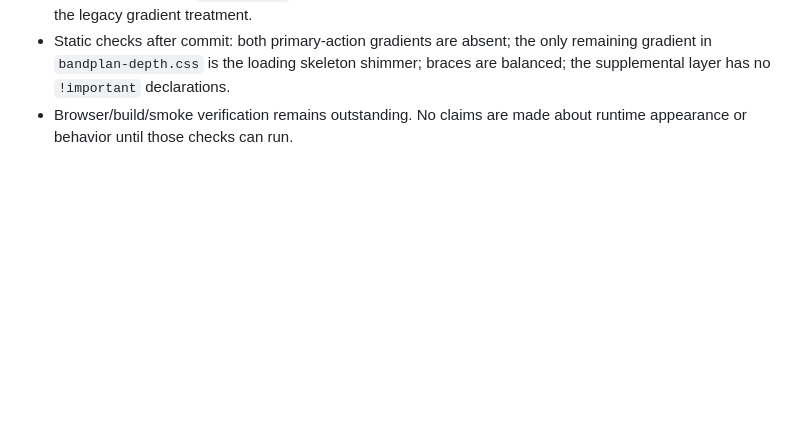
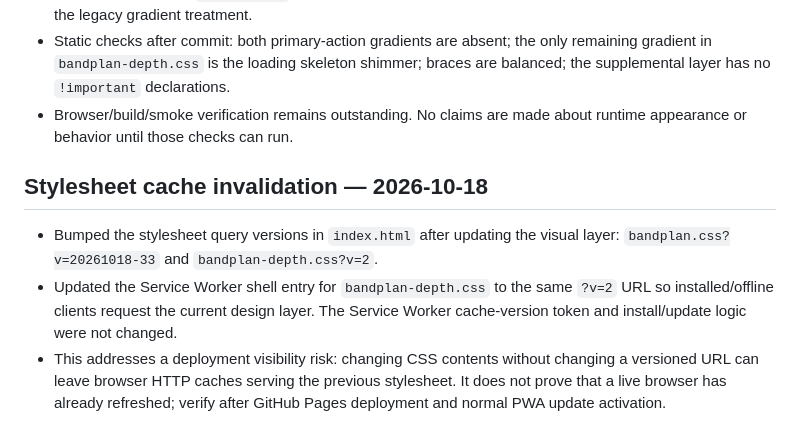
Before and after one commit to tihonoveckijan8-dev/grouppp, a Markdown page: docs/STYLE_AUDIT.md, the part around the change. GitHub-like rendering; blank space fills up the shorter version.

Commit message:
Document stylesheet cache invalidation

```diff
--- a/docs/STYLE_AUDIT.md
+++ b/docs/STYLE_AUDIT.md
@@ -80,3 +80,9 @@ This document is a source-based audit, not a claim that the browser scenarios or
 - Included the existing `scene-quick` action in the same solid-accent primary-action rule so it does not retain the legacy gradient treatment.
 - Static checks after commit: both primary-action gradients are absent; the only remaining gradient in `bandplan-depth.css` is the loading skeleton shimmer; braces are balanced; the supplemental layer has no `!important` declarations.
 - Browser/build/smoke verification remains outstanding. No claims are made about runtime appearance or behavior until those checks can run.
+
+## Stylesheet cache invalidation — 2026-10-18
+
+- Bumped the stylesheet query versions in `index.html` after updating the visual layer: `bandplan.css?v=20261018-33` and `bandplan-depth.css?v=2`.
+- Updated the Service Worker shell entry for `bandplan-depth.css` to the same `?v=2` URL so installed/offline clients request the current design layer. The Service Worker cache-version token and install/update logic were not changed.
+- This addresses a deployment visibility risk: changing CSS contents without changing a versioned URL can leave browser HTTP caches serving the previous stylesheet. It does not prove that a live browser has already refreshed; verify after GitHub Pages deployment and normal PWA update activation.
```
